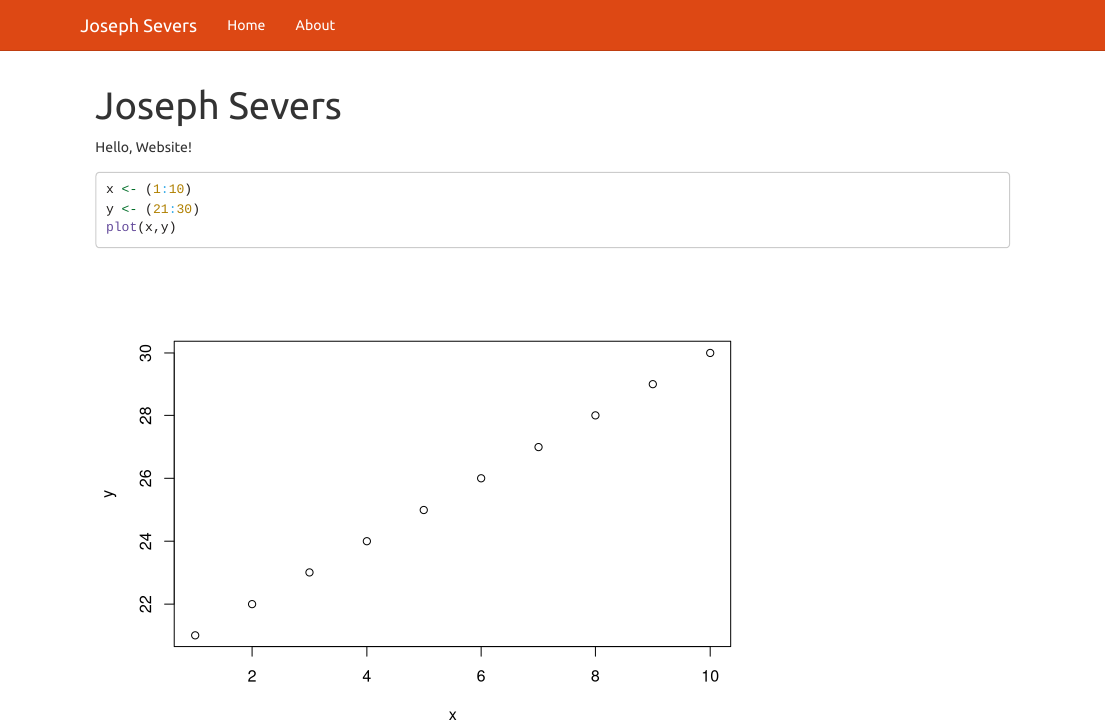
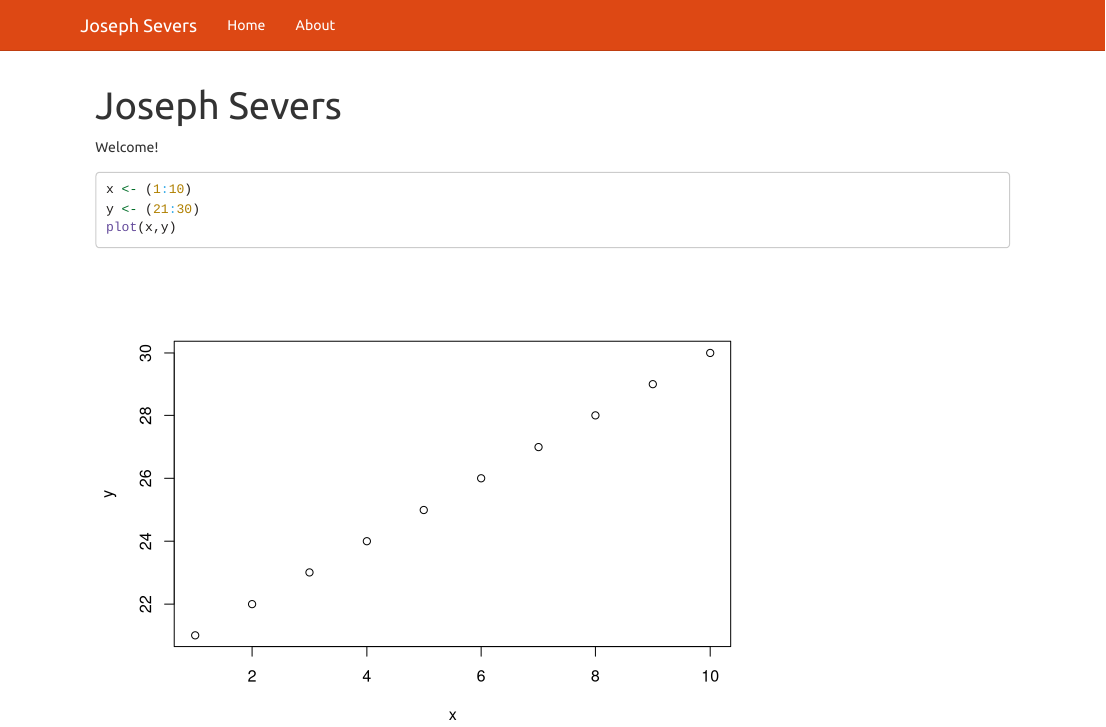
Before and after one commit to seversjr/seversjr.github.io, an R Markdown document (index.Rmd): the page in a window 1100 px wide, from its top. Rendered offline with R 4.5, knitr and Pandoc, with nearby package versions.

Commit message:
2nd Commit

````diff
--- a/_site.yml
+++ b/_site.yml
@@ -1,4 +1,5 @@
 name: my-website
+output_dir: "."
 navbar:
   title: Joseph Severs
   left:
--- a/index.Rmd
+++ b/index.Rmd
@@ -2,7 +2,7 @@
 title: "Joseph Severs"
 ---
 
-Hello, Website!
+Welcome!
 ```{r}
 x <- (1:10)
 y <- (21:30)
````
Also changed, not shown: 1 other file.
